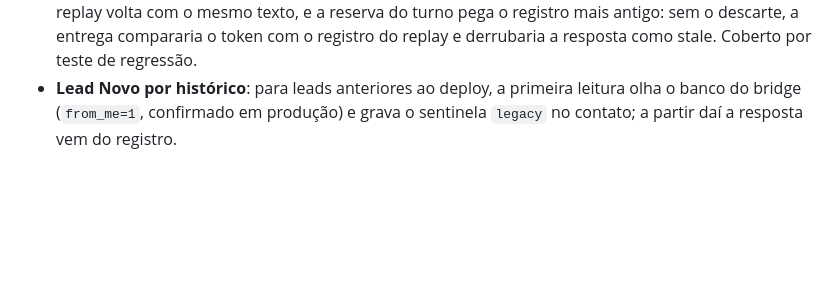
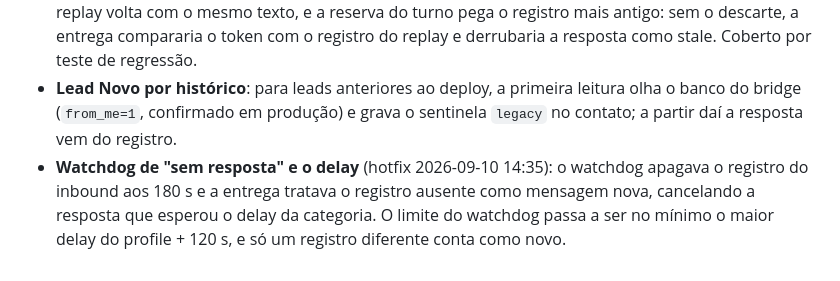
Before and after one commit to raizandu/whatsaya-template, a Markdown page: docs/specs/2026-09-10-ritmo-fase2-integracao.md, the part around the change. GitHub-like rendering; blank space fills up the shorter version.

Commit message:
docs(ritmo): nota do hotfix do watchdog
Co-Authored-By: Claude Fable 5.1 <noreply@anthropic.com>

```diff
--- a/docs/specs/2026-09-10-ritmo-fase2-integracao.md
+++ b/docs/specs/2026-09-10-ritmo-fase2-integracao.md
@@ -108,3 +108,7 @@ Fase 7 (`reactivation`), marca de downsell, painel, deploy.
 - **Lead Novo por histórico**: para leads anteriores ao deploy, a primeira leitura olha
   o banco do bridge (`from_me=1`, confirmado em produção) e grava o sentinela `legacy`
   no contato; a partir daí a resposta vem do registro.
+- **Watchdog de "sem resposta" e o delay** (hotfix 2026-09-10 14:35): o watchdog apagava o
+  registro do inbound aos 180 s e a entrega tratava o registro ausente como mensagem nova,
+  cancelando a resposta que esperou o delay da categoria. O limite do watchdog passa a ser
+  no mínimo o maior delay do profile + 120 s, e só um registro diferente conta como novo.
```
